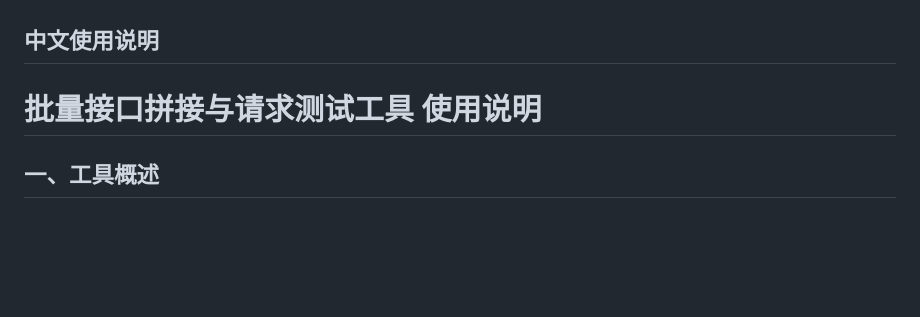
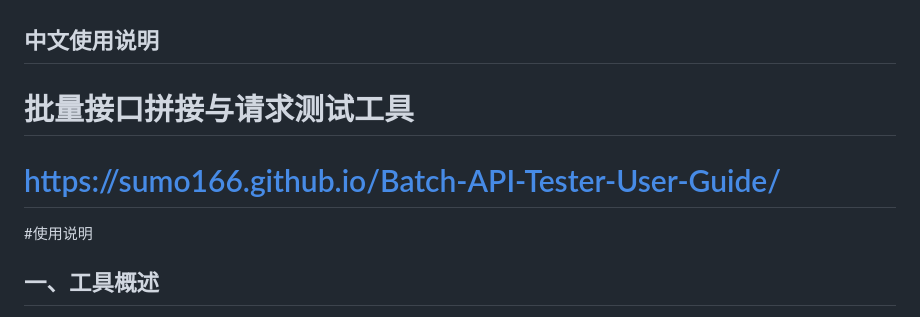
Before and after one commit to sumo166/Batch-API-Tester-User-Guide, a Markdown page: README.md, the part around the change. Rendered like a GitHub page; blank space fills up the shorter version.

```diff
--- a/README.md
+++ b/README.md
@@ -1,6 +1,8 @@
 ## 中文使用说明
 
-# 批量接口拼接与请求测试工具 使用说明
+# 批量接口拼接与请求测试工具
+# https://sumo166.github.io/Batch-API-Tester-User-Guide/
+#使用说明
 
 ## 一、工具概述
 
```
